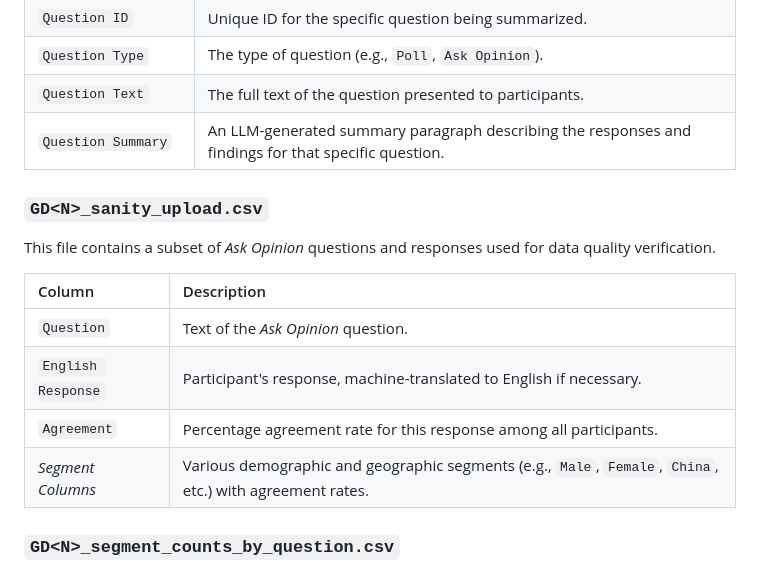
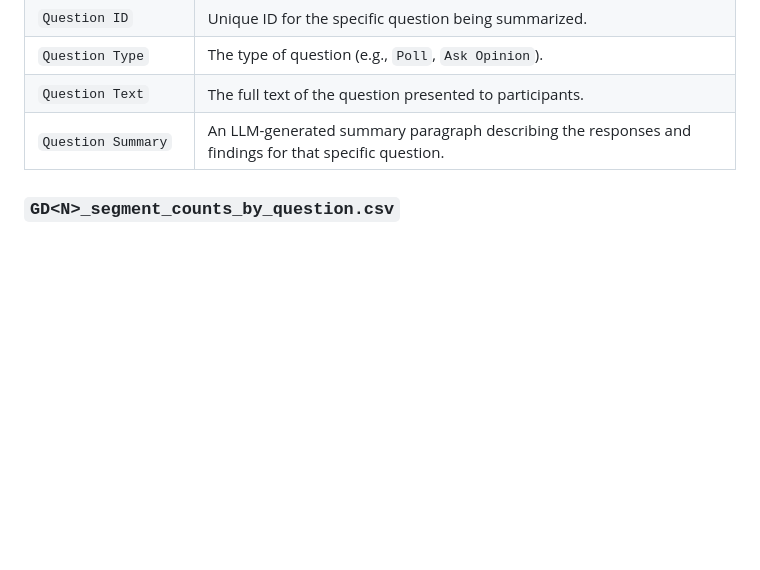
Before and after one commit to tripledoublev/global-dialogues, a Markdown page: Data/Documentation/DATA_GUIDE.md, the part around the change. GitHub-like rendering; blank space fills up the shorter version.

Commit message:
remove sanity_upload in DATA_GUIDE

```diff
--- a/Data/Documentation/DATA_GUIDE.md
+++ b/Data/Documentation/DATA_GUIDE.md
@@ -162,17 +162,6 @@ This file provides LLM-generated summaries for the dialogue as a whole and for e
 | `Question Text`       | The full text of the question presented to participants.                                         |
 | `Question Summary`    | An LLM-generated summary paragraph describing the responses and findings for that specific question. |
 
-### **`GD<N>_sanity_upload.csv`**
-
-This file contains a subset of *Ask Opinion* questions and responses used for data quality verification.
-
-| Column             | Description                                                                                      |
-| :----------------- | :----------------------------------------------------------------------------------------------- |
-| `Question`         | Text of the *Ask Opinion* question.                                                              |
-| `English Response` | Participant's response, machine-translated to English if necessary.                             |
-| `Agreement`        | Percentage agreement rate for this response among all participants.                              |
-| *Segment Columns*  | Various demographic and geographic segments (e.g., `Male`, `Female`, `China`, etc.) with agreement rates. |
-
 ### **`GD<N>_segment_counts_by_question.csv`**
 
 This file provides participant counts for each segment broken down by question, useful for understanding sample sizes and segment representation.
```
